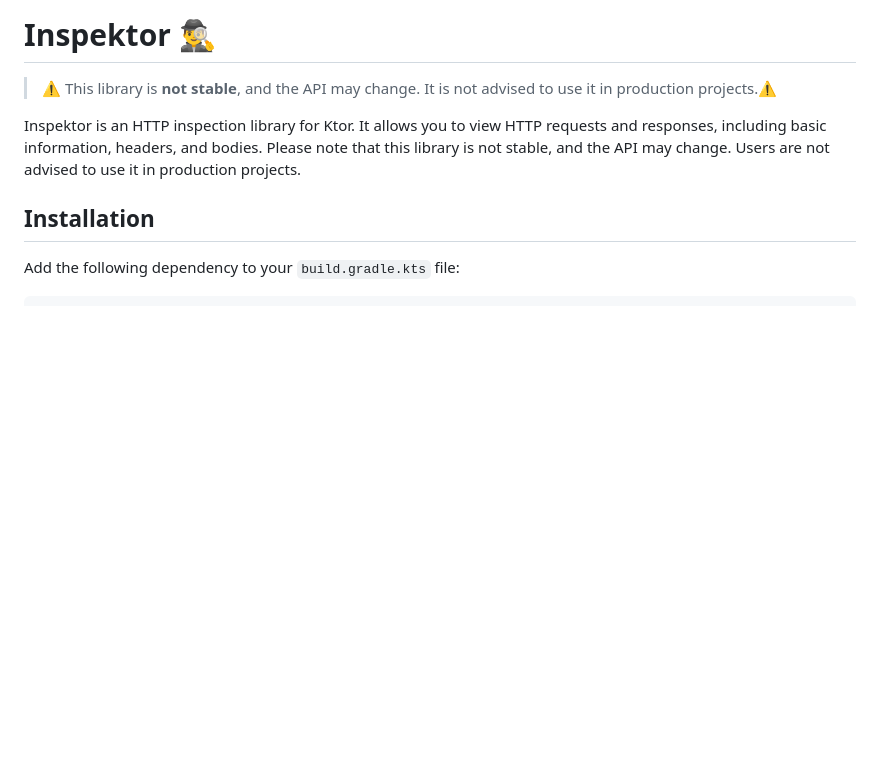
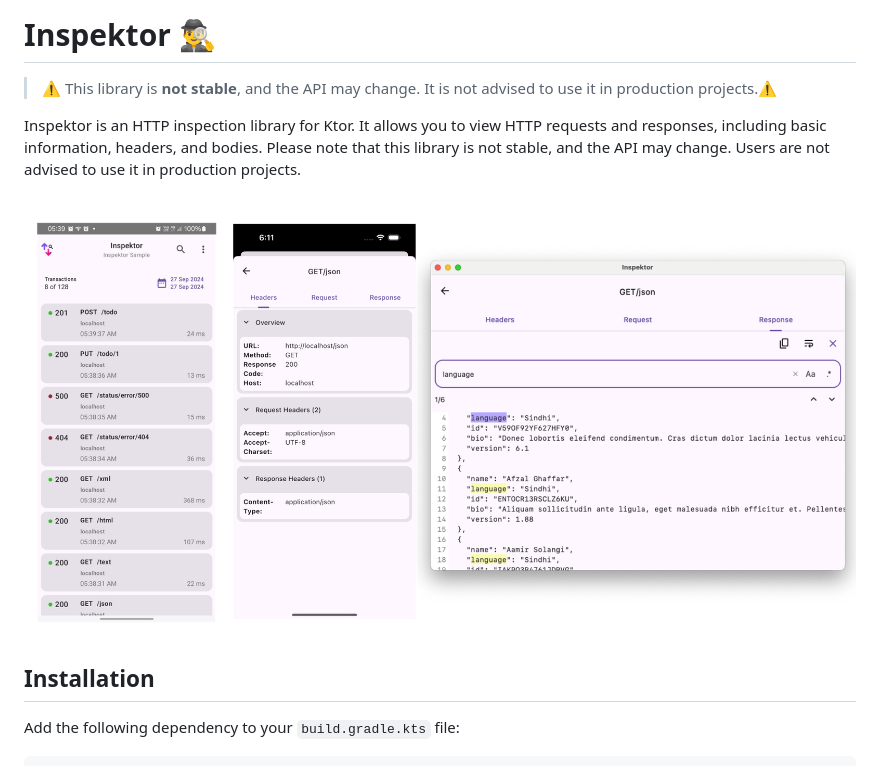
Before and after one commit to ShreyashKore/inspektor, a Markdown page: README.md, the part around the change. Drawn GitHub-style; pictures changed too: images/screenshots.png (added); blank space fills up the shorter version.

Commit message:
add screenshots

```diff
--- a/README.md
+++ b/README.md
@@ -12,6 +12,8 @@
 Inspektor is an HTTP inspection library for Ktor. It allows you to view HTTP requests and responses,
 including basic information, headers, and bodies. Please note that this library is not stable, and
 the API may change. Users are not advised to use it in production projects.
+
+![Screenshots](images/screenshots.png)
 
 ## Installation
 
```
